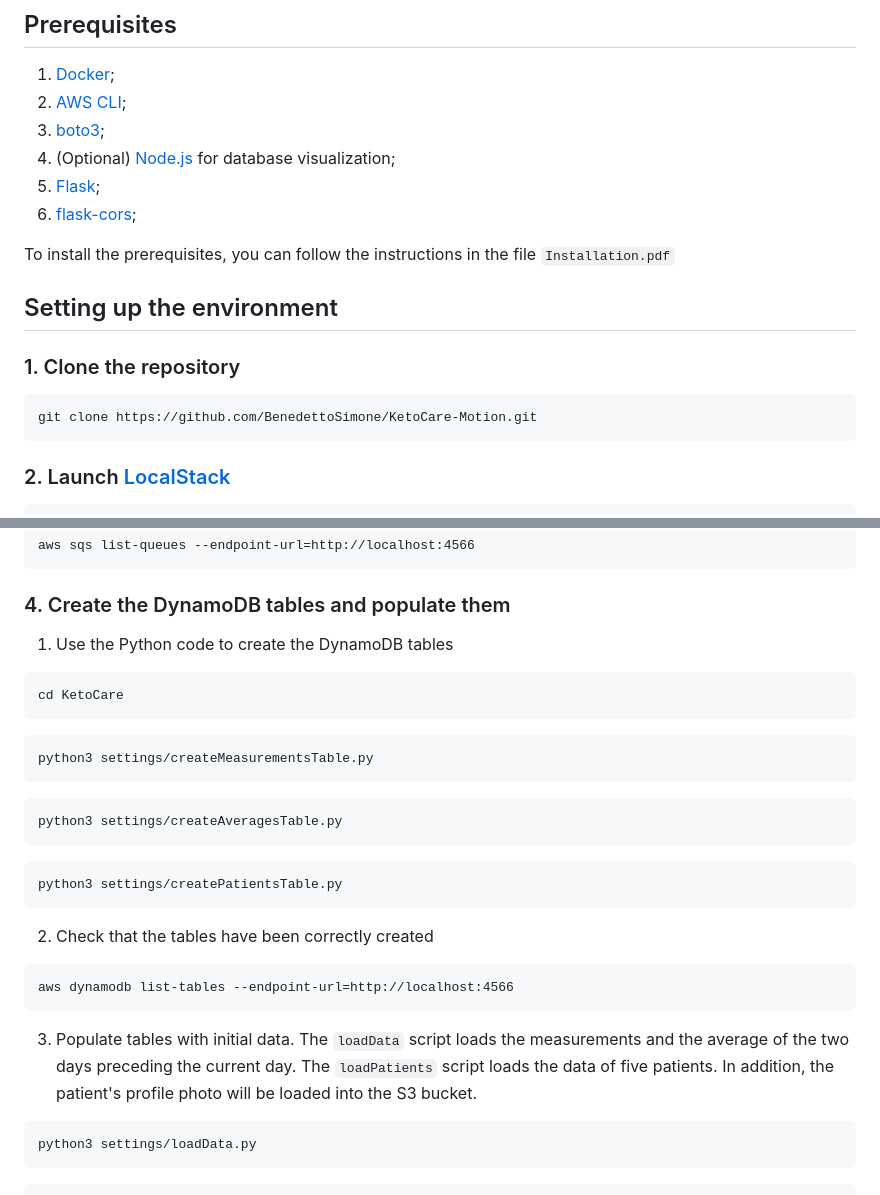
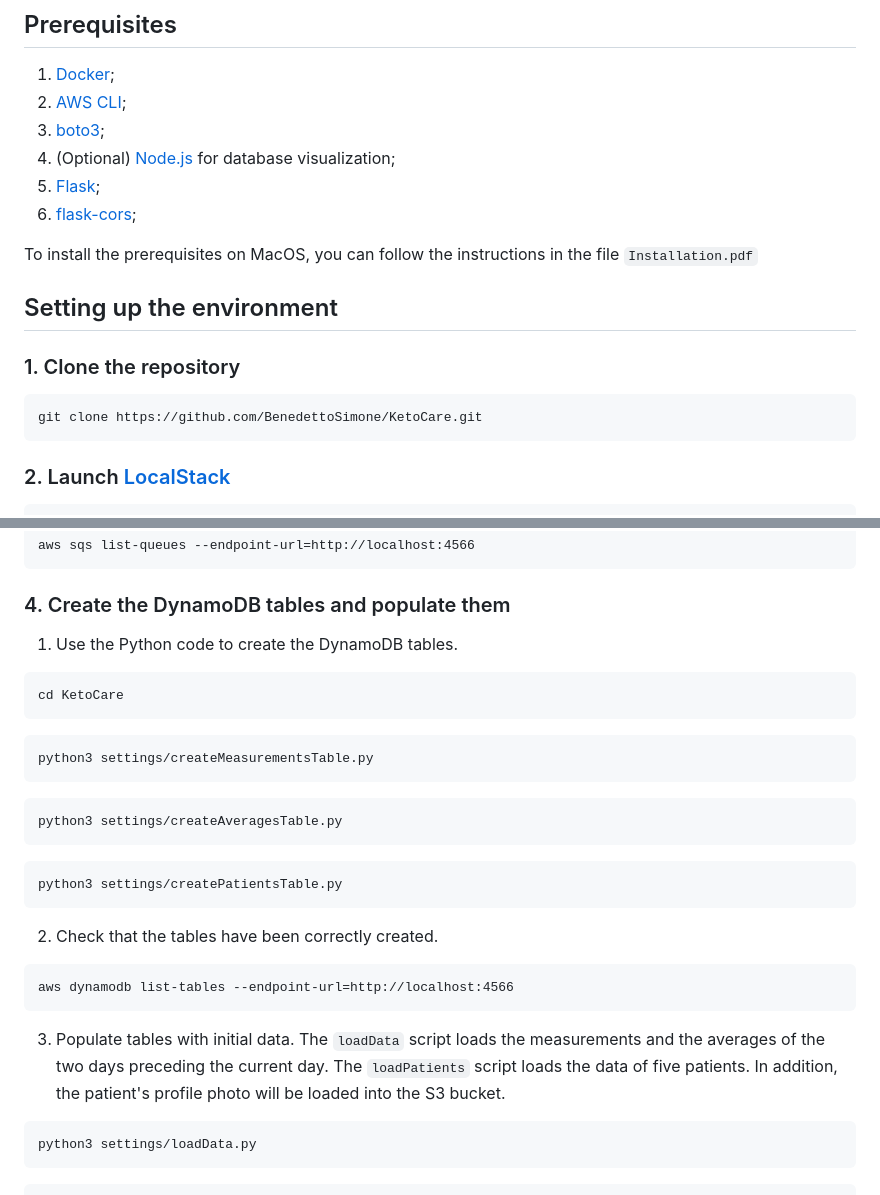
Before and after one commit to BenedettoSimone/KetoCare, a Markdown page: README.md, 2 parts joined by grey strips. Drawn GitHub-style.

````diff
--- a/README.md
+++ b/README.md
@@ -95,14 +95,14 @@ The APIs offer the possibility of:
 5. [Flask](https://flask.palletsprojects.com/en/2.2.x/installation/#python-version);
 6. [flask-cors](https://flask-cors.readthedocs.io/en/latest/);
 
-To install the prerequisites, you can follow the instructions in the file `Installation.pdf`
+To install the prerequisites on MacOS, you can follow the instructions in the file `Installation.pdf`
 
 
 ## Setting up the environment
 ### 1. Clone the repository
 
 ```
-git clone https://github.com/BenedettoSimone/KetoCare-Motion.git
+git clone https://github.com/BenedettoSimone/KetoCare.git
 ```
 
 ### 2. Launch [LocalStack](https://localstack.cloud/)
@@ -133,7 +133,7 @@ aws sqs list-queues --endpoint-url=http://localhost:4566
 
 ### 4. Create the DynamoDB tables and populate them
 
-1) Use the Python code to create the DynamoDB tables
+1) Use the Python code to create the DynamoDB tables.
 
 ```shell
 cd KetoCare
@@ -147,13 +147,13 @@ python3 settings/createAveragesTable.py
 ```
 python3 settings/createPatientsTable.py
 ```
-2) Check that the tables have been correctly created
+2) Check that the tables have been correctly created.
 
 ```
 aws dynamodb list-tables --endpoint-url=http://localhost:4566
 ```
 
-3) Populate tables with initial data. The `loadData` script loads the measurements and the average of the two days preceding the current day. The `loadPatients` script loads the data of five patients. In addition, the patient's profile photo will be loaded into the S3 bucket.
+3) Populate tables with initial data. The `loadData` script loads the measurements and the averages of the two days preceding the current day. The `loadPatients` script loads the data of five patients. In addition, the patient's profile photo will be loaded into the S3 bucket.
 
 ```
 python3 settings/loadData.py
````
Also changed, not shown: other parts of README.md (+30 -16 lines).
